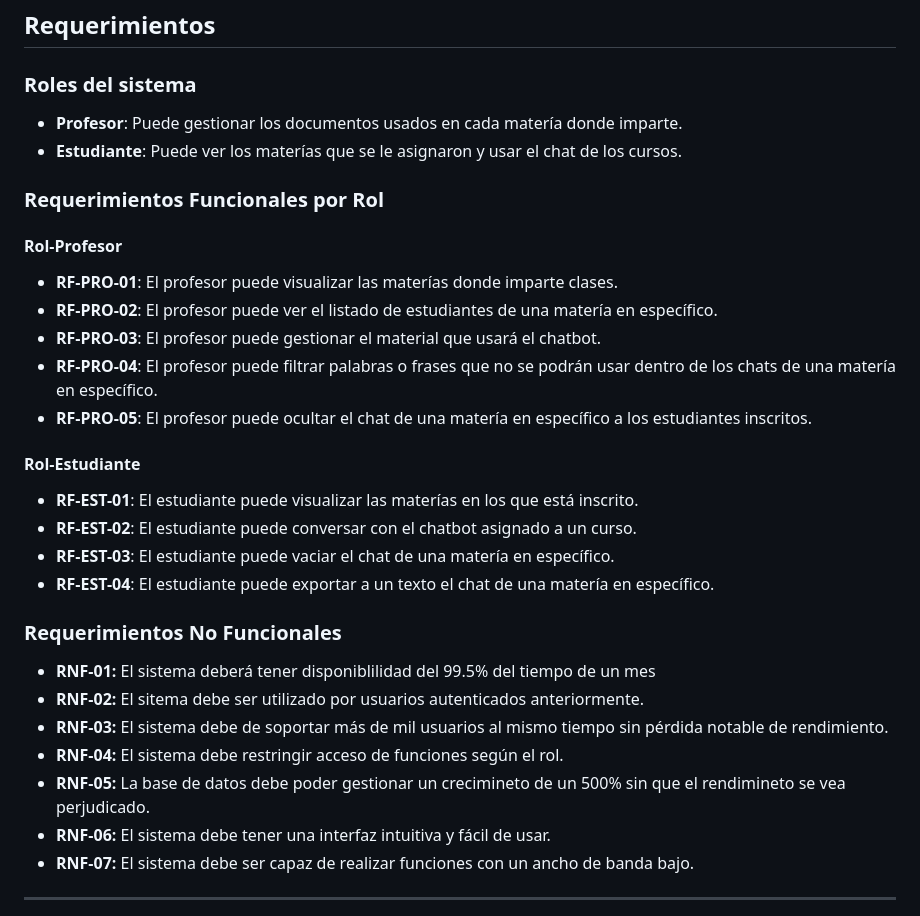
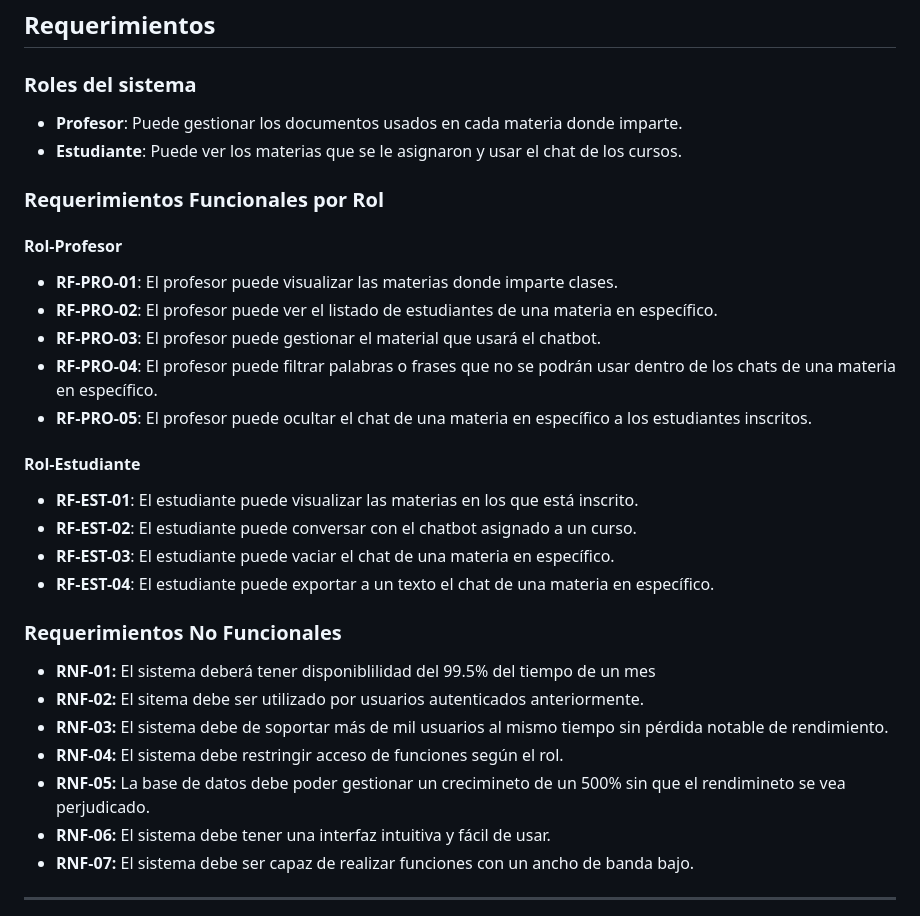
Before and after one commit to Dinamita-Explosion/acachat, a Markdown page: README.md, the part around the change. Rendered like a GitHub page.

```diff
--- a/README.md
+++ b/README.md
@@ -23,25 +23,25 @@
 
 ### Roles del sistema
 
-- **Profesor**: Puede gestionar los documentos usados en cada matería donde imparte.
-- **Estudiante**: Puede ver los materías que se le asignaron y usar el chat de los cursos.
+- **Profesor**: Puede gestionar los documentos usados en cada materia donde imparte.
+- **Estudiante**: Puede ver los materias que se le asignaron y usar el chat de los cursos.
 
 ### Requerimientos Funcionales por Rol
 
 #### Rol-Profesor
 
-- **RF-PRO-01**: El profesor puede visualizar las materías donde imparte clases.
-- **RF-PRO-02**: El profesor puede ver el listado de estudiantes de una matería en específico.
+- **RF-PRO-01**: El profesor puede visualizar las materias donde imparte clases.
+- **RF-PRO-02**: El profesor puede ver el listado de estudiantes de una materia en específico.
 - **RF-PRO-03**: El profesor puede gestionar el material que usará el chatbot.
-- **RF-PRO-04**: El profesor puede filtrar palabras o frases que no se podrán usar dentro de los chats de una matería en específico.
-- **RF-PRO-05**: El profesor puede ocultar el chat de una matería en específico a los estudiantes inscritos.
+- **RF-PRO-04**: El profesor puede filtrar palabras o frases que no se podrán usar dentro de los chats de una materia en específico.
+- **RF-PRO-05**: El profesor puede ocultar el chat de una materia en específico a los estudiantes inscritos.
 
 #### Rol-Estudiante
 
-- **RF-EST-01**: El estudiante puede visualizar las materías en los que está inscrito.
+- **RF-EST-01**: El estudiante puede visualizar las materias en los que está inscrito.
 - **RF-EST-02**: El estudiante puede conversar con el chatbot asignado a un curso.
-- **RF-EST-03**: El estudiante puede vaciar el chat de una matería en específico.
-- **RF-EST-04**: El estudiante puede exportar a un texto el chat de una matería en específico.
+- **RF-EST-03**: El estudiante puede vaciar el chat de una materia en específico.
+- **RF-EST-04**: El estudiante puede exportar a un texto el chat de una materia en específico.
 
 ### Requerimientos No Funcionales
 
@@ -49,7 +49,7 @@
 - **RNF-02:** El sitema debe ser utilizado por usuarios autenticados anteriormente.
 - **RNF-03:** El sistema debe de soportar más de mil usuarios al mismo tiempo sin pérdida notable de rendimiento.
 - **RNF-04:** El sistema debe restringir acceso de funciones según el rol.
-- **RNF-05:** La base de datos debe poder gestionar  un crecimineto de un 500% sin que el rendimineto se vea perjudicado.
+- **RNF-05:** La base de datos debe poder gestionar un crecimineto de un 500% sin que el rendimineto se vea perjudicado.
 - **RNF-06:** El sistema debe tener una interfaz intuitiva y fácil de usar.
 - **RNF-07:** El sistema debe ser capaz de realizar funciones con un ancho de banda bajo.
 
```
